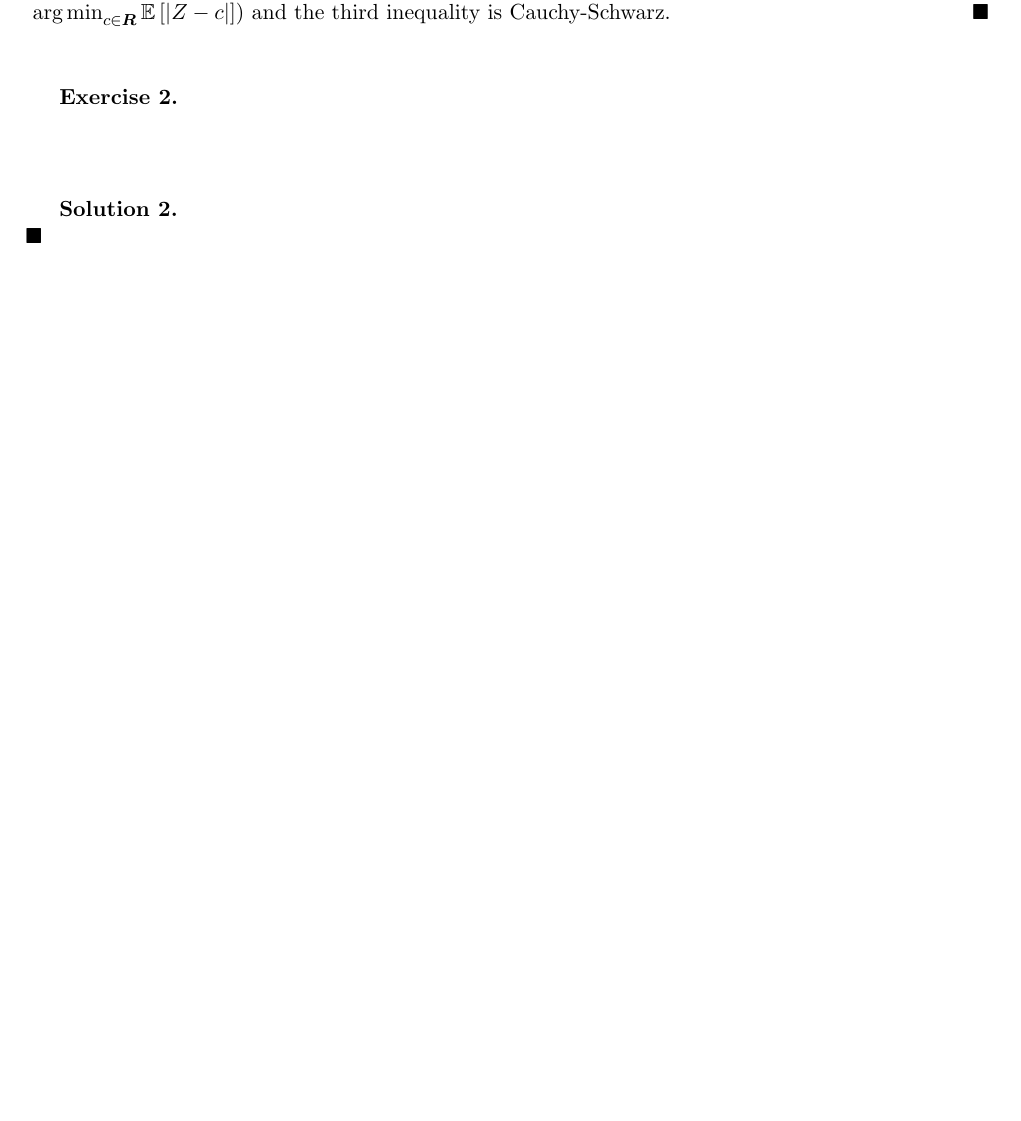
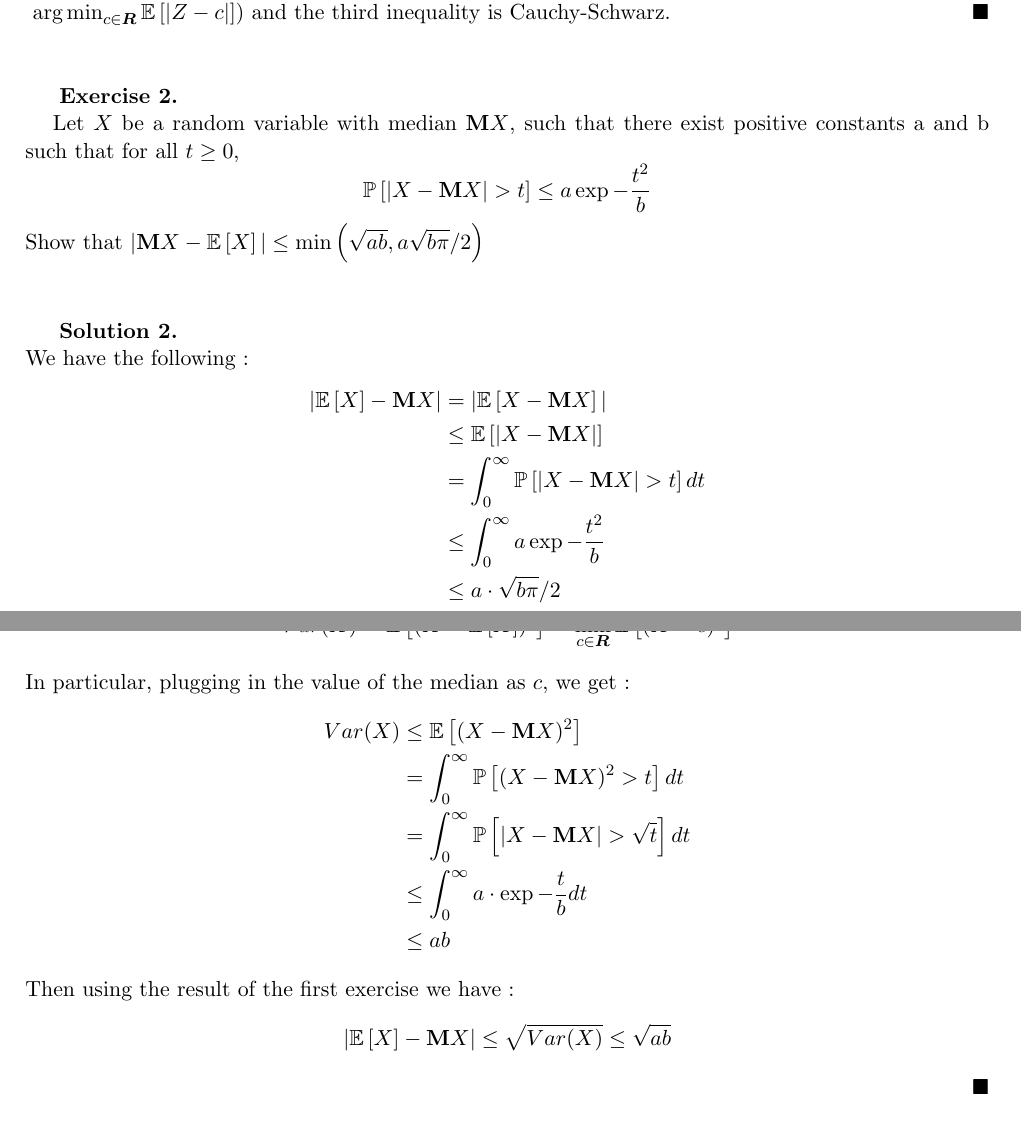
Before and after one commit to ludovicschwartz/concentration_inequalities_solutions, a LaTeX document (chapter_02/main.tex, which reads chapter_02/02.tex): part of page 1 of 5 before the commit and two parts of pages 1 and 2 of 6 after it, the two joined at a grey line, cut so that both start at the same text, the shorter picture padded with empty space. Compiled offline with pdfLaTeX.

Commit message:
Added exercise 2 of chapter 2 and its solution

```diff
--- a/chapter_02/02.tex
+++ b/chapter_02/02.tex
@@ -1,6 +1,36 @@
 %! TEX root = ./main.tex
 \begin{exercise}{}
+	Let $ X $ be a random variable with median $ \textbf{M}X $, such that there exist positive constants a and b such that for all $ t\geq 0 $,
+\begin{equation*}
+	\PP{|X - \textbf{M}X| >t} \leq a \exp{-\frac{t^2}{b}}
+\end{equation*}
+Show that $ |\textbf{M}X - \EE{X}| \leq \min \left( \sqrt{ab},a \sqrt{b \pi}/2 \right) $
+
 \end{exercise}
 
 \begin{solution}
+We have the following :
+\begin{align*}
+	|\EE{X} - \textbf{M}X| &= |\EE{X - \textbf{M}X}| \\
+			       &\leq \EE{|X - \textbf{M}X|} \\
+			       &= \int_0^\infty \PP{|X-\textbf{M}X| >t}dt \\
+			       &\leq \int_0^\infty a\exp{-\frac{t^2}{b}}\\
+			       &\leq a\cdot \sqrt{b \pi}/2
+\end{align*}
+For the second inequality, we will bound the variance and use the first exercise. We know that
+\begin{equation*}
+	Var(X) = \EE{(X-\EE{X})^2} = \min_{c\in \R}\EE{(X-c)^2}
+\end{equation*}
+In particular, plugging in the value of the median as $ c $, we get :
+\begin{align*}
+	Var(X) &\leq \EE{(X- \textbf{M}X)^2} \\
+	       &= \int_0^\infty \PP{(X- \textbf{M}X)^2 > t}dt \\
+	       &= \int_0^\infty \PP{|X - \textbf{M}X| > \sqrt{t}}dt \\
+	       &\leq \int_0^\infty a\cdot \exp{-\frac{t}{b}}dt\\
+	       &\leq ab
+\end{align*}
+Then using the result of the first exercise we have :
+\begin{equation*}
+	|\EE{X}-\textbf{M}X| \leq \sqrt{Var(X)} \leq \sqrt{ab}
+\end{equation*}
 \end{solution}
```
